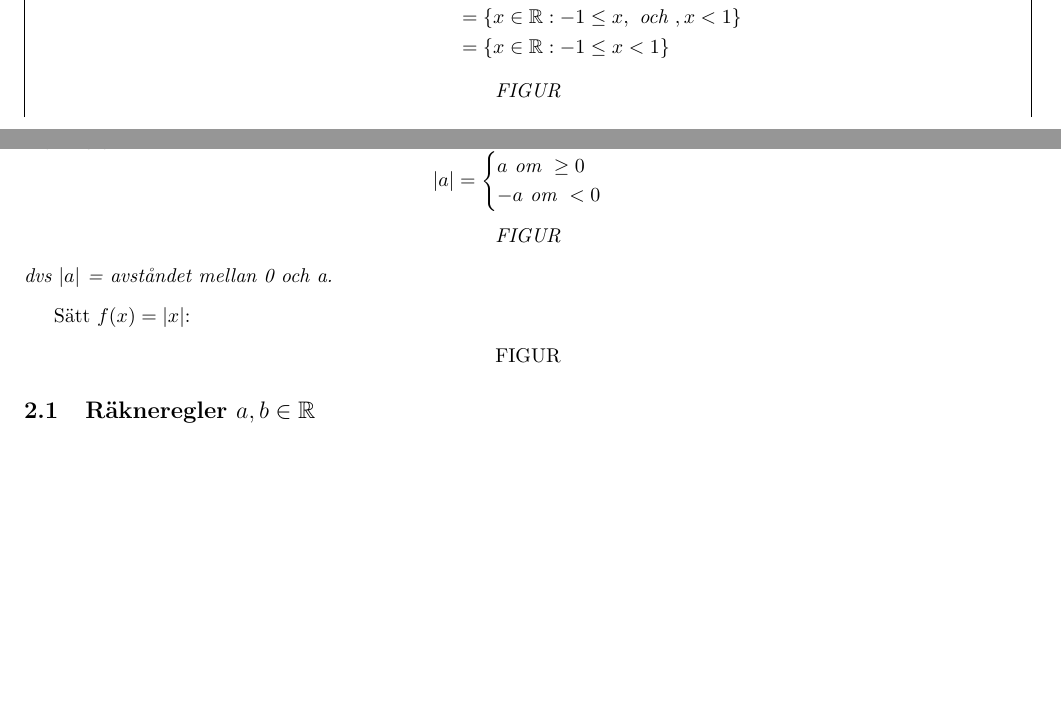
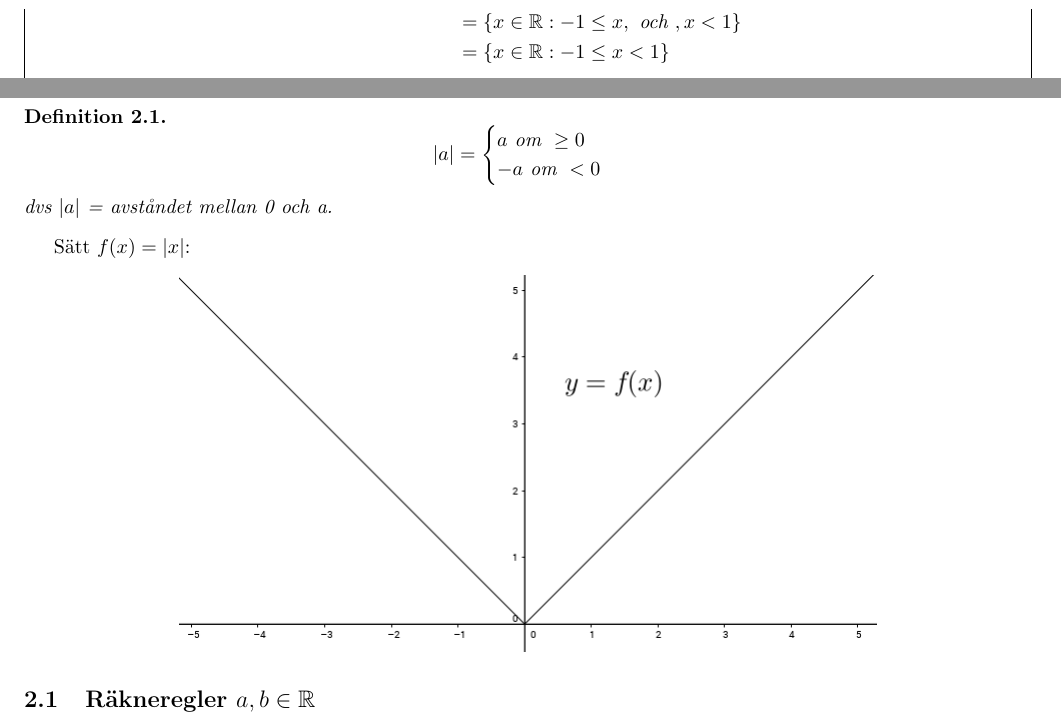
Before and after one commit to erikdsjostrom/Kurser, a LaTeX document (Analys/F1/f1.tex): two parts of pages 1 and 3 of 3 before the commit and two parts of pages 2 and 3 of 4 after it, joined at a grey line, cut so that both start at the same text, the shorter picture padded with empty space. Compiled offline with pdfLaTeX.

Commit message:
Föreläsning 1

```diff
--- a/Analys/F1/f1.tex
+++ b/Analys/F1/f1.tex
@@ -61,7 +61,7 @@ a,b \in \mathbb{R} \Rightarrow a + b, a - b, a \cdot b, \frac{a}{b} \in \mathbb{
         &= \{x \in \mathbb{R}: -1 \le x < 1\}
     \end{align*}
     \begin{center}
-        FIGUR
+        \includegraphics[scale=0.5]{exlinje.png}
     \end{center}
     \[
     = [-1, 1)
@@ -131,14 +131,11 @@ $-\infty, \infty \notin \mathbb{R}$
         -a \mbox{ om } < 0
     \end{cases}
     \]
-    \begin{center}
-        FIGUR
-    \end{center}
     dvs $\abs{a}$ = avståndet mellan 0 och a.
 \end{Def}
 Sätt $f(x) = \abs{x}$:
 \begin{center}
-    FIGUR
+    \includegraphics[scale=0.5]{graf.png}
 \end{center}
 \subsection{Räkneregler $a,b \in \mathbb{R}$} % (fold)
 \label{sub:r_kneregler_1}
```
Also changed, not shown: Analys/F1/exlinje.png (added), Analys/F1/f1.pdf, Analys/F1/graf.png (added), Analys/F1/linje.png (added), Analys/F1/mindre.png (added), Analys/F1/storre.png (added), Analys/README.md (renamed from Analys/F1/README.md), Analys/F1/f1.tex (6 more changed lines).
